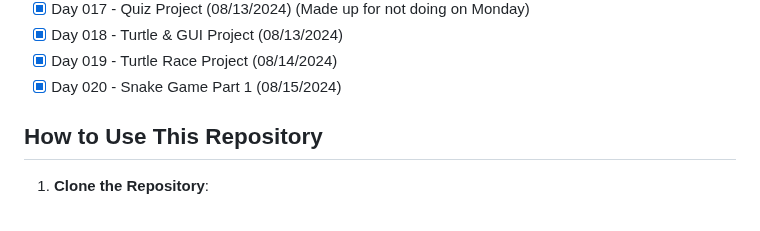
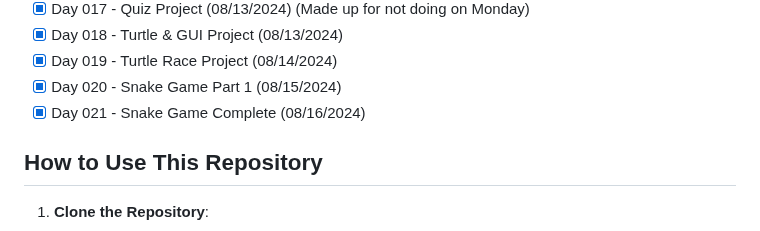
Before and after one commit to ricardoh2021/100-days-of-code-python, a Markdown page: README.md, the part around the change. Drawn GitHub-style.

```diff
--- a/README.md
+++ b/README.md
@@ -56,6 +56,7 @@ Each day's folder contains:
 - [x] Day 018 - Turtle & GUI Project (08/13/2024)
 - [x] Day 019 - Turtle Race Project (08/14/2024)
 - [x] Day 020 - Snake Game Part 1 (08/15/2024)
+- [x] Day 021 - Snake Game Complete (08/16/2024)
 
 ## How to Use This Repository
 
```
Also changed, not shown: Day 21 - Class Inheritance and List Slicing/README.md (added, +19 -0 lines).
